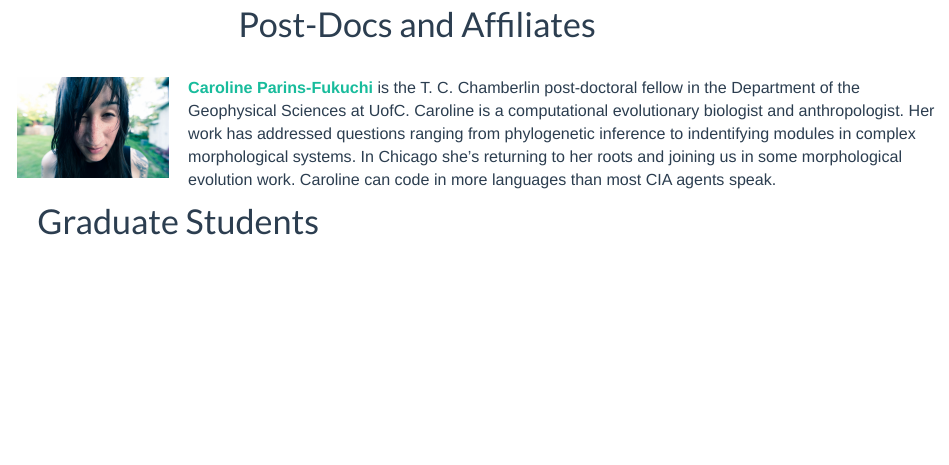
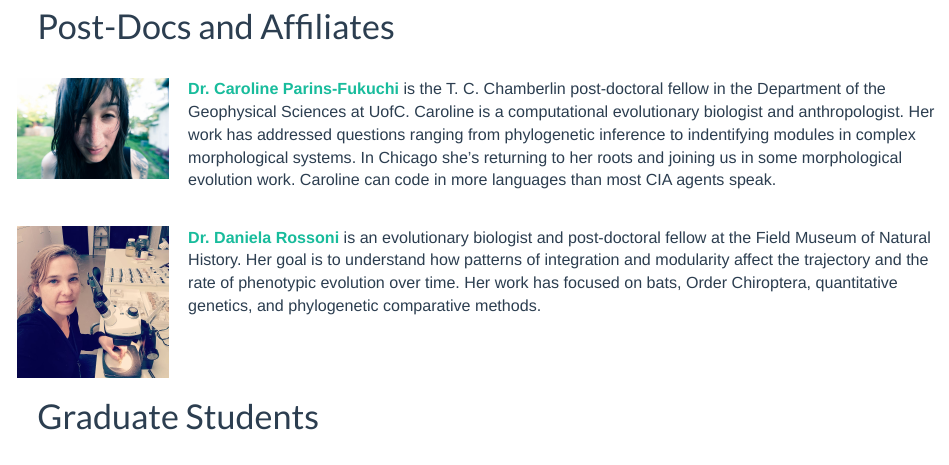
Before and after one commit to grahamjslater/lab_website, an R Markdown document (people.Rmd): the page in a window 1100 px wide, from 340 px down before the commit and from 360 px down after it, so that both start at the same text. The pictures show the output file people.html that the author committed with the source, opened offline; library style sheets and scripts come from the installed R packages.

Commit message:
added Dani

````diff
--- a/people.Rmd
+++ b/people.Rmd
@@ -22,7 +22,19 @@ knitr::include_graphics("caroline.jpg")
 ```
 </div>
 
-[__Caroline Parins-Fukuchi__](https://carolinetomo.github.io) is the T. C. Chamberlin post-doctoral fellow in the Department of the Geophysical Sciences at UofC. Caroline is a computational evolutionary biologist and anthropologist. Her work has addressed questions ranging from phylogenetic inference to indentifying  modules in complex morphological systems. In Chicago she's returning to her roots and joining us in some morphological evolution work. Caroline can code in more languages than most CIA agents speak. <br/>
+[__Dr. Caroline Parins-Fukuchi__](https://carolinetomo.github.io) is the T. C. Chamberlin post-doctoral fellow in the Department of the Geophysical Sciences at UofC. Caroline is a computational evolutionary biologist and anthropologist. Her work has addressed questions ranging from phylogenetic inference to indentifying  modules in complex morphological systems. In Chicago she's returning to her roots and joining us in some morphological evolution work. Caroline can code in more languages than most CIA agents speak. <br/>
+
+<br/>
+<div style= "float:left;position: relative; right: 20px;  top: 0px;">
+```{r echo=FALSE, out.width="150px", fig.align='left'}
+
+knitr::include_graphics("Dani M Rossoni_ at FMNH.jpg")
+
+```
+</div>
+
+[__Dr. Daniela Rossoni__](https://danielamunhozrossoni.weebly.com/) is an evolutionary biologist and post-doctoral fellow at the Field Museum of Natural History. Her goal is to understand how patterns of integration and modularity affect the trajectory and the rate of phenotypic evolution over time. Her work has focused on bats, Order Chiroptera, quantitative genetics, and phylogenetic comparative methods.
+<br/><br/><br/><br/>
 
 
 # Graduate Students
````
Also changed, not shown: Dani M Rossoni_ at FMNH.jpg (added), dino_tree.jpg (added), equip.html, glorikeet.jpg (deleted), gsloth.jpg, join.html, people.html, people.Rmd (2 more changed lines), 1 other file.
